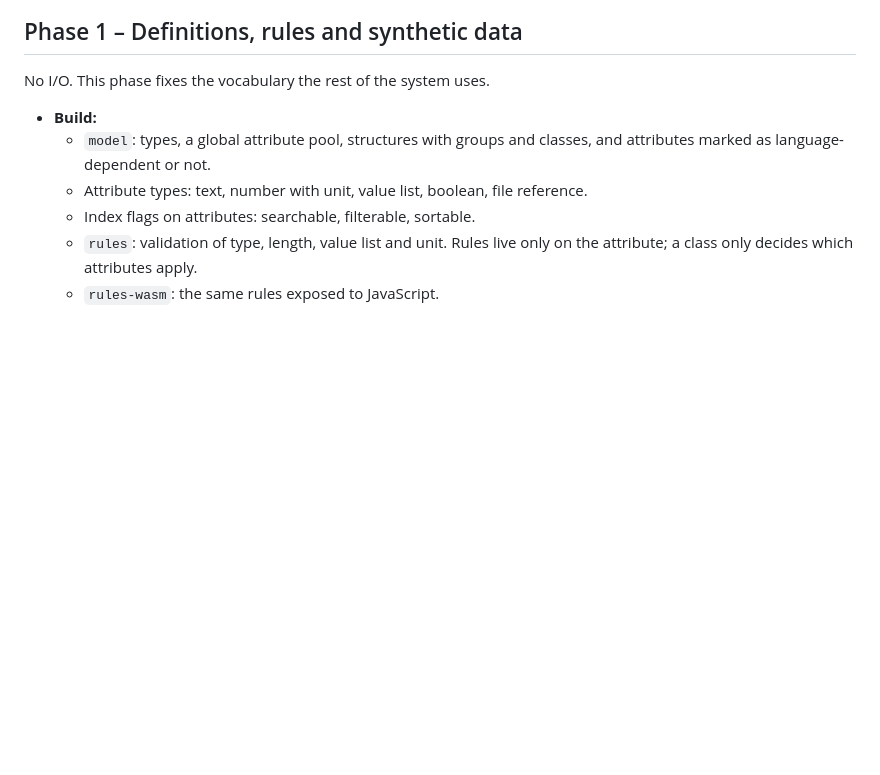
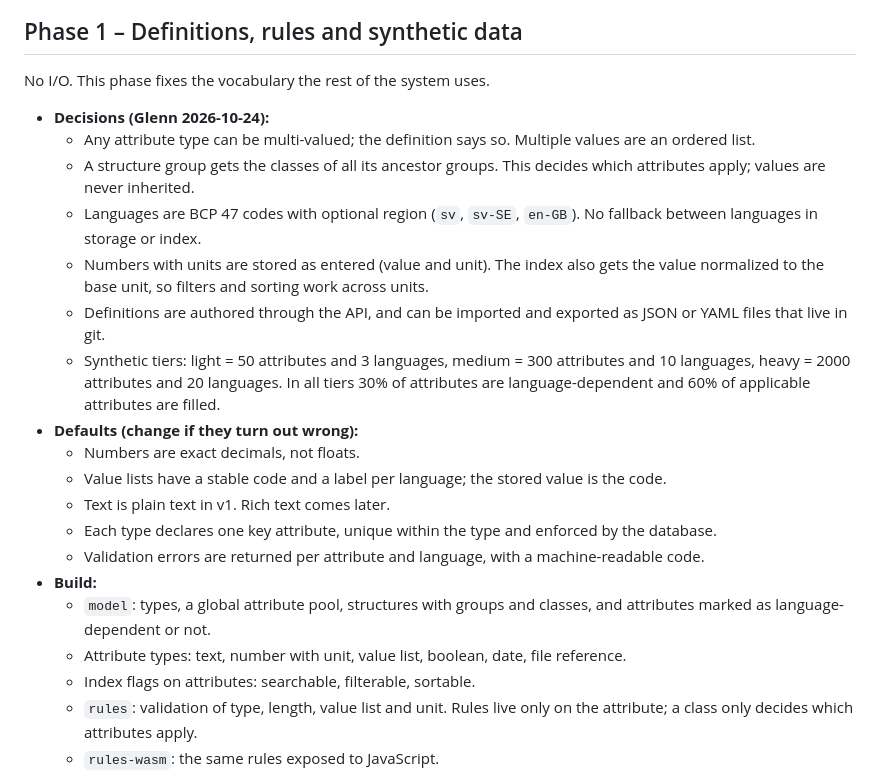
Before and after one commit to GlennSvanberg/braian, a Markdown page: docs/plan.md, the part around the change. Drawn GitHub-style; blank space fills up the shorter version.

Commit message:
Beslut för fas 1 i docs/plan.md
Co-authored-by: Cursor <cursoragent@cursor.com>

```diff
--- a/docs/plan.md
+++ b/docs/plan.md
@@ -29,10 +29,30 @@ devcontainer, CI and a read-only Postgres MCP.
 
 No I/O. This phase fixes the vocabulary the rest of the system uses.
 
+- **Decisions (Glenn 2026-10-24):**
+  - Any attribute type can be multi-valued; the definition says so. Multiple values are an
+    ordered list.
+  - A structure group gets the classes of all its ancestor groups. This decides which
+    attributes apply; values are never inherited.
+  - Languages are BCP 47 codes with optional region (`sv`, `sv-SE`, `en-GB`). No fallback
+    between languages in storage or index.
+  - Numbers with units are stored as entered (value and unit). The index also gets the value
+    normalized to the base unit, so filters and sorting work across units.
+  - Definitions are authored through the API, and can be imported and exported as JSON or
+    YAML files that live in git.
+  - Synthetic tiers: light = 50 attributes and 3 languages, medium = 300 attributes and
+    10 languages, heavy = 2000 attributes and 20 languages. In all tiers 30% of attributes
+    are language-dependent and 60% of applicable attributes are filled.
+- **Defaults (change if they turn out wrong):**
+  - Numbers are exact decimals, not floats.
+  - Value lists have a stable code and a label per language; the stored value is the code.
+  - Text is plain text in v1. Rich text comes later.
+  - Each type declares one key attribute, unique within the type and enforced by the database.
+  - Validation errors are returned per attribute and language, with a machine-readable code.
 - **Build:**
   - `model`: types, a global attribute pool, structures with groups and classes, and
     attributes marked as language-dependent or not.
-  - Attribute types: text, number with unit, value list, boolean, file reference.
+  - Attribute types: text, number with unit, value list, boolean, date, file reference.
   - Index flags on attributes: searchable, filterable, sortable.
   - `rules`: validation of type, length, value list and unit. Rules live only on the
     attribute; a class only decides which attributes apply.
```
